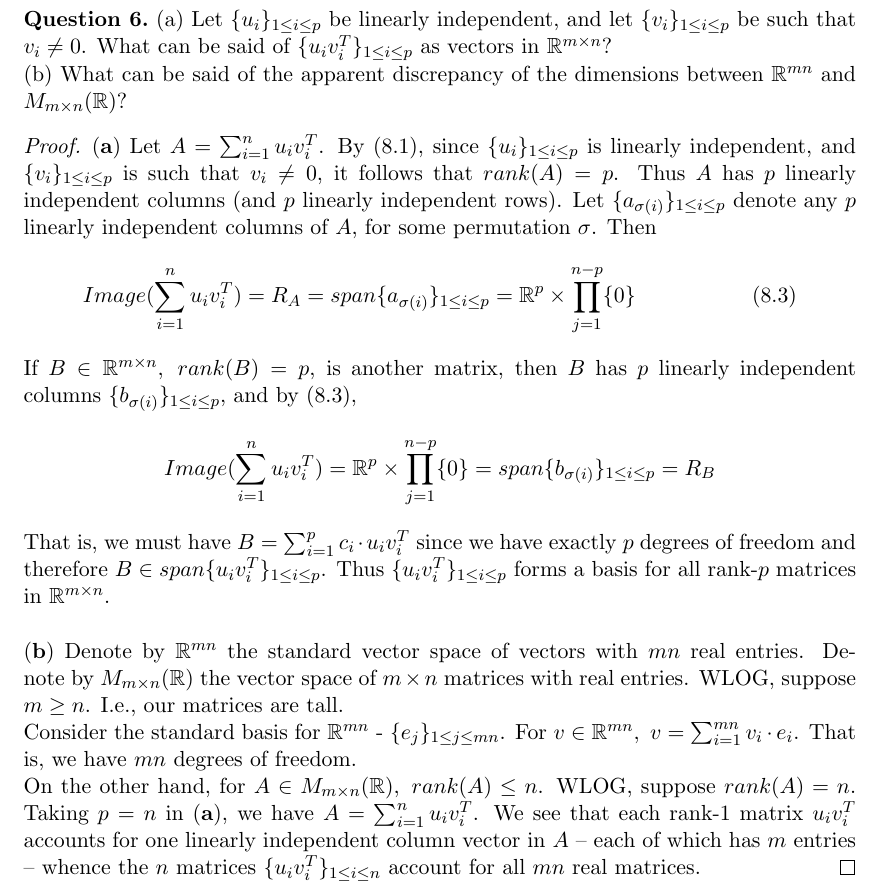
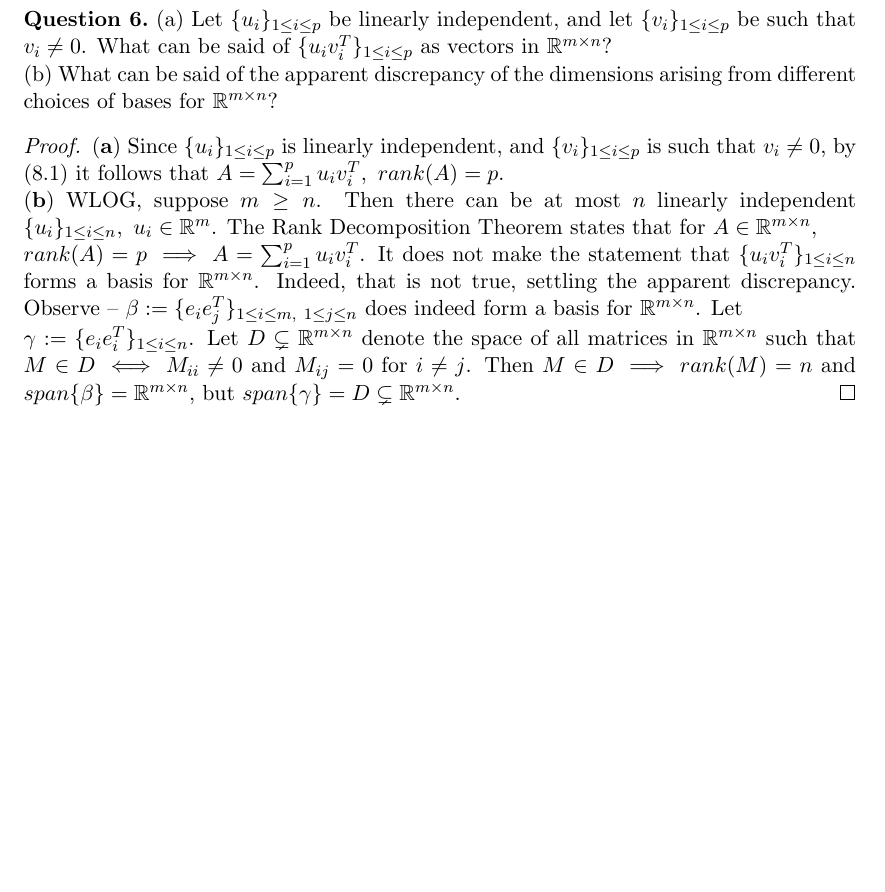
Before and after one commit to dansok/Mathematics, a LaTeX problem sheet (linear-algebra-2/hw8.tex): part of page 4 of 4, cut so that both start at the same text, the shorter picture padded with empty space. Compiled offline with pdfLaTeX.

Commit message:
Update hw8.tex
Fixing question (6).

```diff
--- a/linear-algebra-2/hw8.tex
+++ b/linear-algebra-2/hw8.tex
@@ -129,17 +129,12 @@ By $(8.2)$, this means that the column space of $A_1$ is spanned by the $k-1$ li
 \end{proof}
 \begin{question}[6]
 (a) Let $\{u_i\}_{1 \le i \le p}$ be linearly independent, and let $\{v_i\}_{1 \le i \le p}$ be such that $v_i \ne 0$. What can be said of $\{u_iv_i^T\}_{1 \le i \le p}$ as vectors in $\mathbb{R}^{m \times n}$?
-\\(b) What can be said of the apparent discrepancy of the dimensions between $\mathbb{R}^{m n}$ and $M_{m \times n}(\mathbb{R})$?
+\\(b) What can be said of the apparent discrepancy of the dimensions arising from different choices of bases for $\mathbb{R}^{m \times n}$?
 \end{question}
 \begin{proof}
-$\mathbf{(a)}$ Let $A = \sum_{i=1}^n u_i v_i^T$. By $(8.1)$, since $\{u_i\}_{1 \le i \le p}$ is linearly independent, and $\{v_i\}_{1 \le i \le p}$ is such that $v_i \ne 0$, it follows that $rank(A) = p$. Thus $A$ has $p$ linearly independent columns (and $p$ linearly independent rows). Let $\{a_{\sigma(i)}\}_{1 \le i \le p}$ denote any $p$ linearly independent columns of $A$, for some permutation $\sigma$. Then
-$$Image(\sum_{i=1}^n u_i v_i^T) = R_A = span\{a_{\sigma(i)}\}_{1 \le i \le p} = \mathbb{R}^p \times \prod_{j = 1}^{n-p} \{0\}\ \ \ \ \ \ \ \ \ \ \ \ \ \ \ \ (8.3)$$
-If $B \in \mathbb{R}^{m \times n},\ rank(B) = p$, is another matrix, then $B$ has $p$ linearly independent columns $\{b_{\sigma(i)}\}_{1 \le i \le p}$, and by $(8.3)$,
-$$Image(\sum_{i=1}^n u_i v_i^T) = \mathbb{R}^p \times \prod_{j = 1}^{n-p} \{0\} = span\{b_{\sigma(i)}\}_{1 \le i \le p} = R_B$$
-That is, we must have $B = \sum_{i=1}^p c_i \cdot u_i v_i^T$ since we have exactly $p$ degrees of freedom and therefore $B \in span\{u_iv_i^T\}_{1 \le i \le p}$. Thus $\{u_iv_i^T\}_{1 \le i \le p}$ forms a basis for all rank-$p$ matrices in $\mathbb{R}^{m \times n}$.
-\\\\$\mathbf{(b)}$ Denote by $\mathbb{R}^{mn}$ the standard vector space of vectors with $mn$ real entries. Denote by $M_{m \times n}(\mathbb{R})$ the vector space of $m \times n$ matrices with real entries. WLOG, suppose $m \ge n$. I.e., our matrices are tall.
-\\Consider the standard basis for $\mathbb{R}^{mn}$ - $\{e_j\}_{1 \le j \le mn}$. For $v \in \mathbb{R}^{mn},\ v = \sum_{i=1}^{mn} v_i \cdot e_i$.  That is, we have $mn$ degrees of freedom.
-\\On the other hand, for $A \in M_{m \times n}(\mathbb{R}),\ rank(A) \le n$. WLOG, suppose $rank(A) = n$. Taking $p=n$ in $\mathbf{(a)}$, we have $A = \sum_{i=1}^n u_iv_i^T$. We see that each rank-$1$ matrix $u_i v_i^T$ accounts for one linearly independent column vector in $A$ -- each of which has $m$ entries -- whence the $n$ matrices $\{u_i v_i^T\}_{1 \le i \le n}$ account for all $mn$ real matrices.
+$\mathbf{(a)}$ Since $\{u_i\}_{1 \le i \le p}$ is linearly independent, and $\{v_i\}_{1 \le i \le p}$ is such that $v_i \ne 0$, by $(8.1)$ it follows that $A = \sum_{i=1}^p u_iv_i^T,\ rank(A) = p$.
+\\$\mathbf{(b)}$ WLOG, suppose $m \ge n$. Then there can be at most $n$ linearly independent $\{u_i\}_{1 \le i \le n},\ u_i \in \mathbb{R}^m$. The Rank Decomposition Theorem states that for $A \in \mathbb{R}^{m \times n},\\ rank(A) = p \implies A = \sum_{i=1}^p u_iv_i^T$. It does not make the statement that $\{u_i v_i^T\}_{1 \le i \le n}$ forms a basis for $\mathbb{R}^{m \times n}$. Indeed, that is not true, settling the apparent discrepancy. Observe -- $\beta := \{e_i e_j^T\}_{1 \le i \le m,\ 1 \le j \le n}$ does indeed form a basis for $\mathbb{R}^{m \times n}$. Let
+\\$\gamma := \{e_i e_i^T\}_{1 \le i \le n}$. Let $D \subsetneq \mathbb{R}^{m \times n}$ denote the space of all  matrices in $\mathbb{R}^{m \times n}$ such that $M \in D \iff M_{ii} \ne 0$ and $M_{ij} = 0$ for $i \ne j$. Then $M \in D \implies rank(M) = n$ and $span\{\beta\} = \mathbb{R}^{m \times n}$, but $span\{\gamma\} = D \subsetneq \mathbb{R}^{m \times n}$.
 \end{proof}
 
 \end{document}
```
